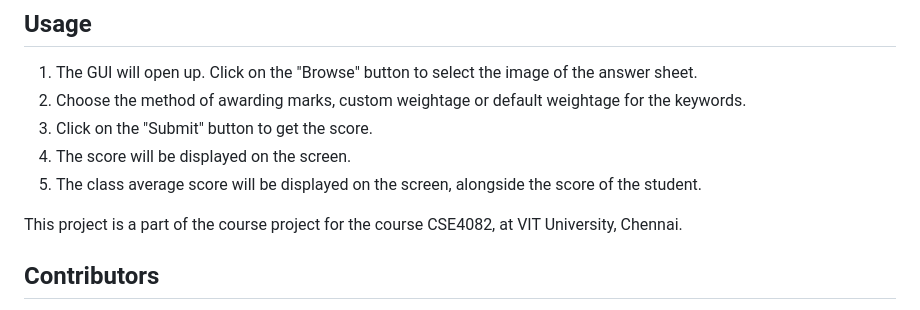
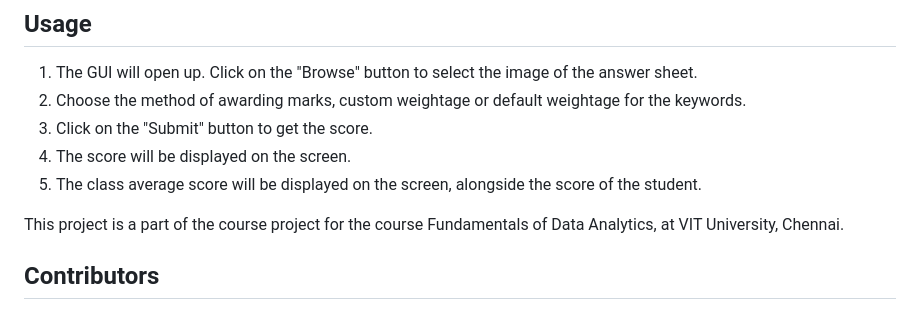
Before and after one commit to 4bdul4ziz/AutoEx, a Markdown page: readme.md, the part around the change. GitHub-like rendering.

```diff
--- a/readme.md
+++ b/readme.md
@@ -56,7 +56,7 @@ To create the GUI, we used R Shiny. The GUI contains 3 tabs: Home, Upload and Re
 4. The score will be displayed on the screen.
 5. The class average score will be displayed on the screen, alongside the score of the student.
 
-This project is a part of the course project for the course CSE4082, at VIT University, Chennai.
+This project is a part of the course project for the course Fundamentals of Data Analytics, at VIT University, Chennai.
 
 ## Contributors
 1. Abdul A.
```
